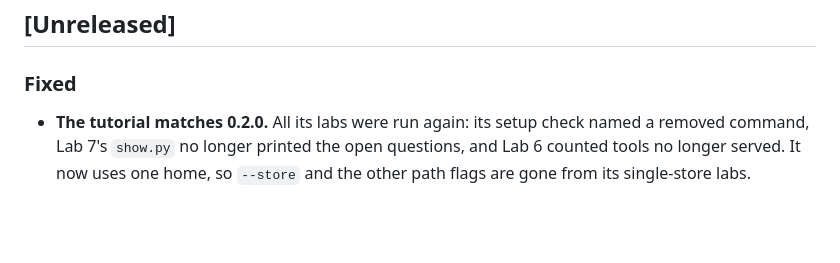
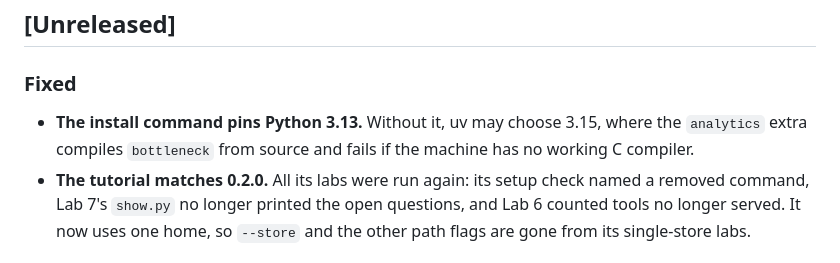
Before and after one commit to yuxuzi/quant-agent-os, a Markdown page: CHANGELOG.md, the part around the change. Drawn GitHub-style; blank space fills up the shorter version.

```diff
--- a/CHANGELOG.md
+++ b/CHANGELOG.md
@@ -8,6 +8,8 @@ All notable changes to this project are documented here. The format follows
 
 ### Fixed
 
+- **The install command pins Python 3.13.** Without it, uv may choose 3.15, where the `analytics`
+  extra compiles `bottleneck` from source and fails if the machine has no working C compiler.
 - **The tutorial matches 0.2.0.** All its labs were run again: its setup check named a removed
   command, Lab 7's `show.py` no longer printed the open questions, and Lab 6 counted tools no longer
   served. It now uses one home, so `--store` and the other path flags are gone from its single-store
```
Also changed, not shown: docs/getting-started.md (+3 -0 lines).
